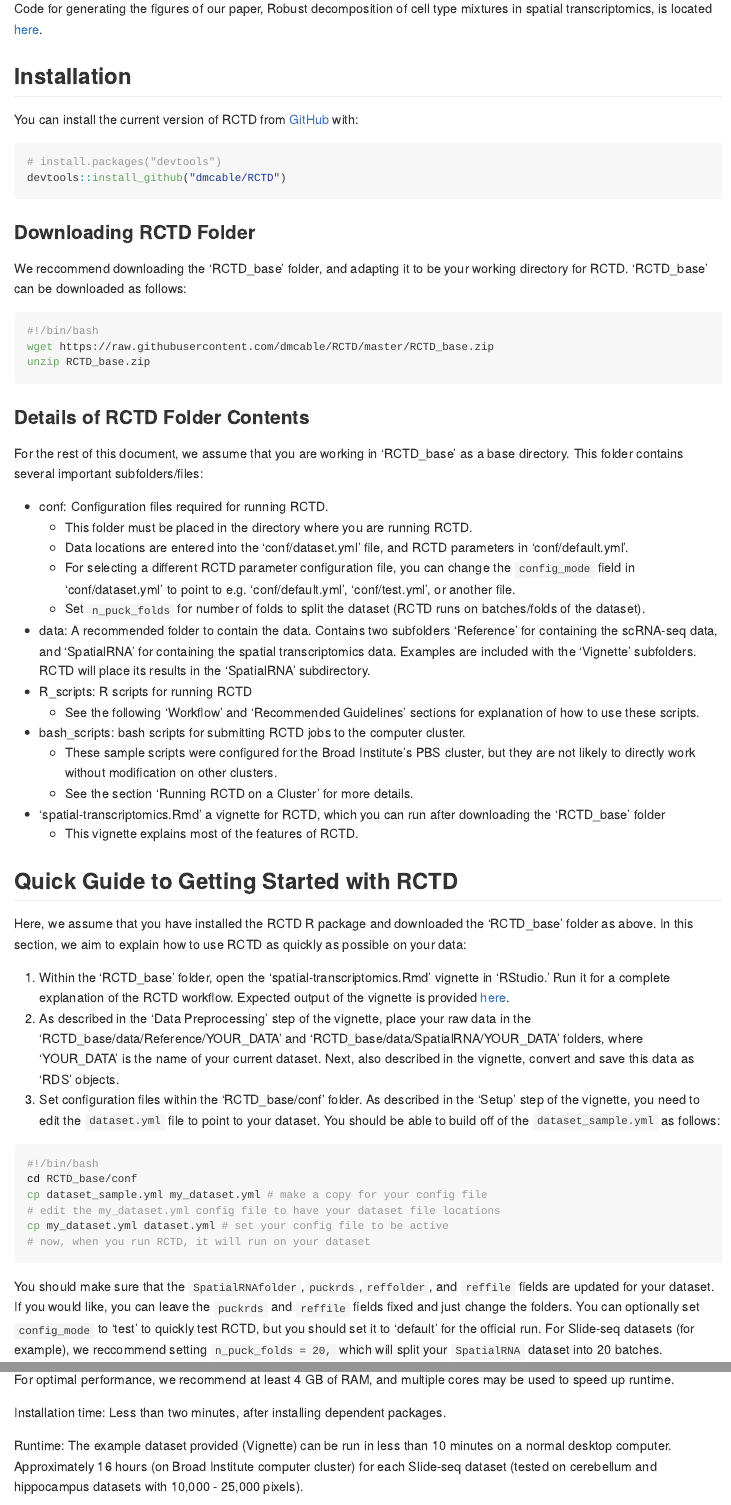
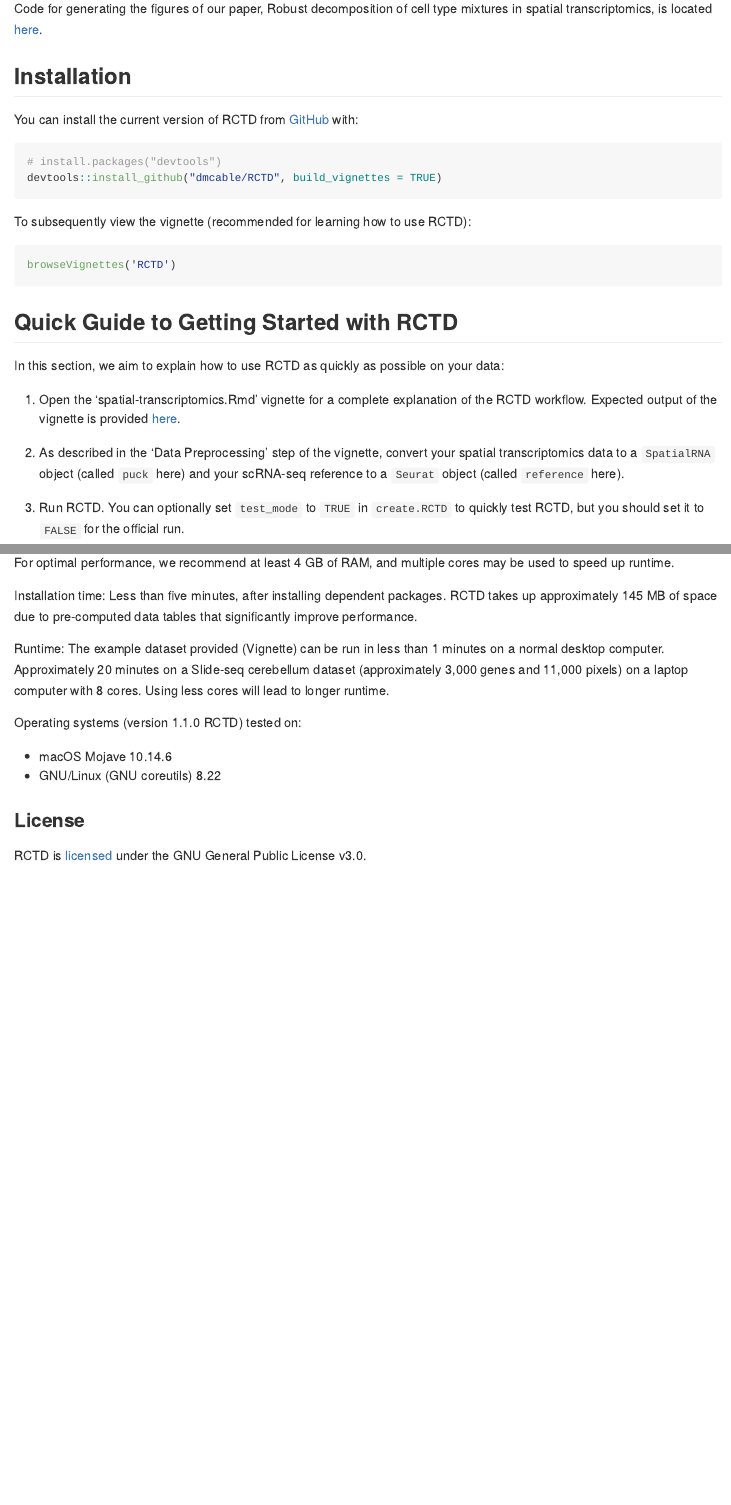
Before and after one commit to dmcable/spacexr, an R Markdown document (README.Rmd): the page in a window 1100 px wide, from 360 px down, and a second part further down, joined at a grey line. The pictures show the output file README.md that the author committed with the source, drawn offline in the style of GitHub; long lines of code are wrapped.

Commit message:
update Readme

````diff
--- a/README.Rmd
+++ b/README.Rmd
@@ -38,55 +38,20 @@ You can install the current version of RCTD from [GitHub](https://github.com/dmc
 
 ``` r
 # install.packages("devtools")
-devtools::install_github("dmcable/RCTD")
+devtools::install_github("dmcable/RCTD", build_vignettes = TRUE)
 ```
 
-### Downloading RCTD Folder
+To subsequently view the vignette (recommended for learning how to use RCTD):
 
-We reccommend downloading the 'RCTD_base' folder, and adapting it to be your working directory for
-RCTD. 'RCTD_base' can be downloaded as follows:
-
-```{bash eval=FALSE}
-#!/bin/bash
-wget https://raw.githubusercontent.com/dmcable/RCTD/master/RCTD_base.zip
-unzip RCTD_base.zip
+``` r
+browseVignettes('RCTD')
 ```
-
-### Details of RCTD Folder Contents
-
-For the rest of this document, we assume that you are working in 'RCTD_base' as a base directory.
-This folder contains several important subfolders/files:
-
-* conf: Configuration files required for running RCTD.
-  + This folder must be placed in the directory where you are running RCTD.
-  + Data locations are entered into the 'conf/dataset.yml' file, and RCTD parameters in 'conf/default.yml'.
-  + For selecting a different RCTD parameter configuration file, you
-    can change the `config_mode` field in 'conf/dataset.yml' to point to e.g. 'conf/default.yml',
-    'conf/test.yml', or another file.
-  + Set `n_puck_folds` for number of folds to split the dataset (RCTD runs on batches/folds of the dataset).
-* data: A recommended folder to contain the data. Contains two subfolders 'Reference' for containing
-the scRNA-seq data, and 'SpatialRNA' for containing the spatial transcriptomics data. Examples are included
-with the 'Vignette' subfolders. RCTD will place its results in the 'SpatialRNA' subdirectory.
-* R_scripts: R scripts for running RCTD
-  + See the following 'Workflow' and 'Recommended Guidelines' sections for explanation of how to use these scripts.
-* bash_scripts: bash scripts for submitting RCTD jobs to the computer cluster.
-  + These sample scripts were configured for the Broad Institute's PBS cluster, but they are not likely
-  to directly work without modification on other clusters.
-  + See the section 'Running RCTD on a Cluster' for more details.
-* 'spatial-transcriptomics.Rmd' a vignette for RCTD, which you can run after downloading the 'RCTD_base' folder
-  + This vignette explains most of the features of RCTD.
 
 ## Quick Guide to Getting Started with RCTD
 
-Here, we assume that you have installed the RCTD R package and downloaded the 'RCTD_base' folder as above. In this section, we aim to explain how to use RCTD as quickly as possible on your data:
+In this section, we aim to explain how to use RCTD as quickly as possible on your data:
 
-1. Within the 'RCTD_base' folder, open the 'spatial-transcriptomics.Rmd' vignette in 'RStudio.' Run it for a complete explanation of the RCTD workflow. Expected output of the vignette is provided [here](https://raw.githack.com/dmcable/RCTD/master/vignettes/spatial-transcriptomics.html).
-2. As described in the 'Data Preprocessing' step of the vignette, place your raw data in the 'RCTD_base/data/Reference/YOUR_DATA' and 'RCTD_base/data/SpatialRNA/YOUR_DATA' folders, where 'YOUR_DATA' is the name of your current dataset. Next, also described in the vignette, convert and save this data as 'RDS' objects.
-3. Set configuration files within the 'RCTD_base/conf' folder. As described in the 'Setup' step of the vignette, you need to edit the `dataset.yml` file to point to your dataset. You should be able to build off of the `dataset_sample.yml` as follows:
-```{bash eval=FALSE}
-#!/bin/bash
-cd RCTD_base/conf
-cp dataset_sample.yml my_dataset.yml # make a copy for your config file
-# edit the my_dataset.yml config file to have your dataset file locations
-cp my_dataset.yml dataset.yml # set your config file to be active
-# now, when you run RCTD, it will run on your dataset
+1. Open the 'spatial-transcriptomics.Rmd' vignette for a complete explanation of the RCTD workflow. Expected output of the vignette is provided [here](https://raw.githack.com/dmcable/RCTD/dev/vignettes/spatial-transcriptomics.html).
+2. As described in the 'Data Preprocessing' step of the vignette, convert your spatial transcriptomics data to a `SpatialRNA` object (called `puck` here) and your scRNA-seq reference to a `Seurat` object (called `reference` here).
+
+3. Run RCTD. You can optionally set `test_mode` to `TRUE` in `create.RCTD` to quickly test RCTD, but you should set it to `FALSE` for the official run.
@@ -93,2 +61 @@ cp my_dataset.yml dataset.yml # set your config file to be active
 ```
-You should make sure that the `SpatialRNAfolder`,`puckrds`,`reffolder`, and `reffile` fields are updated for your dataset. If you would like, you can leave the `puckrds` and `reffile` fields fixed and just change the folders. You can optionally set `config_mode` to 'test' to quickly test RCTD, but you should set it to 'default' for the official run. For Slide-seq datasets (for example), we reccommend setting `n_puck_folds = 20,` which will split your `SpatialRNA` dataset into 20 batches.
@@ -160,11 +75,12 @@ bash ./bash_scripts/pipeline_sample.sh
 
 For optimal performance, we recommend at least 4 GB of RAM, and multiple cores may be used to speed up runtime.
 
-Installation time: Less than two minutes, after installing dependent packages.
+Installation time: Less than five minutes, after installing dependent packages. RCTD takes up approximately 145 MB of space due to pre-computed data tables
+that significantly improve performance.
 
-Runtime: The example dataset provided (Vignette) can be run in less than 10 minutes on a normal desktop computer. Approximately 16 hours (on Broad Institute computer cluster) for each Slide-seq dataset (tested on cerebellum and hippocampus datasets with 10,000 - 25,000 pixels).
+Runtime: The example dataset provided (Vignette) can be run in less than 1 minutes on a normal desktop computer. Approximately 20 minutes on a Slide-seq cerebellum dataset (approximately 3,000 genes and 11,000 pixels) on a laptop computer with 8 cores. Using less cores will lead to longer runtime.
 
-Operating systems (version 1 RCTD) tested on:
+Operating systems (version 1.1.0 RCTD) tested on:
 
 * macOS Mojave 10.14.6
 * GNU/Linux (GNU coreutils) 8.22
--- a/vignettes/conf/dataset.yml
+++ /dev/null
@@ -1,16 +0,0 @@
-#vignette
-default:
-  #folder containing the SpatialRNA object
-  SpatialRNAfolder: "../extdata/SpatialRNA/Vignette"
-  #RDS of SpatialRNA file within the SpatialRNA folder
-  puckrds: "puck.RDS"
-  #folder of the single cell reference
-  reffolder: "../extdata/Reference/Vignette"
-  #name of the counts file within the reference folder
-  countfile: "MappedDGEForR.csv"
-  #name of the single cell reference file (a Seurat object) in the reference folder.
-  reffile: "scRefSubsampled1000.RDS"
-  #RCTD run on independent batches of the SpatialRNA data, enabling parallel processing.
-  n_puck_folds: 1
-  #config file to use (e.g. "test" or "deafult")
-  config_mode: "test"
--- a/vignettes/conf/default.yml
+++ /dev/null
@@ -1 +0,0 @@
-default:
@@ -18 +0,0 @@ default:
-  N_X: 50000
--- a/vignettes/conf/test.yml
+++ /dev/null
@@ -1 +0,0 @@
-default:
@@ -16,3 +0,0 @@ default:
-  N_epoch: 1
-  #number of X vals for Q mat
-  N_X: 5000
@@ -26 +0,0 @@ default:
-  MIN_CHANGE_BULK: 1
````
Also changed, not shown: README.md, README.Rmd (71 more changed lines), vignettes/conf/default.yml (24 more changed lines), vignettes/conf/test.yml (21 more changed lines), 1 other file.
